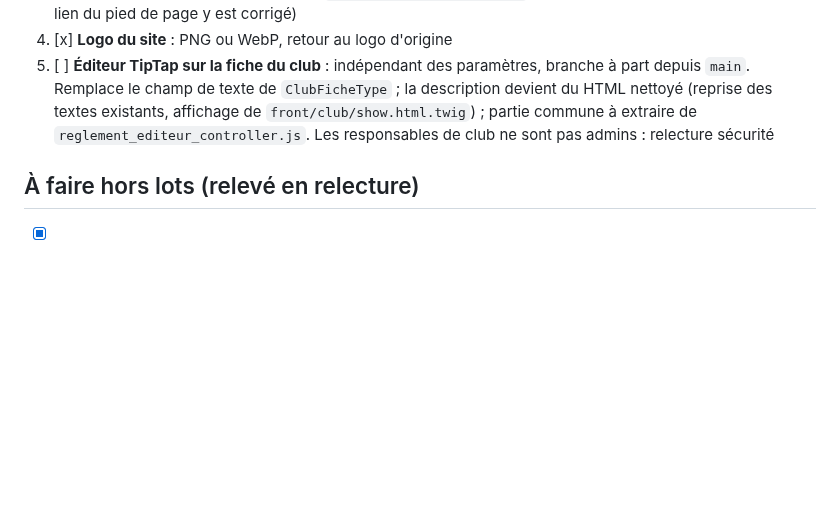
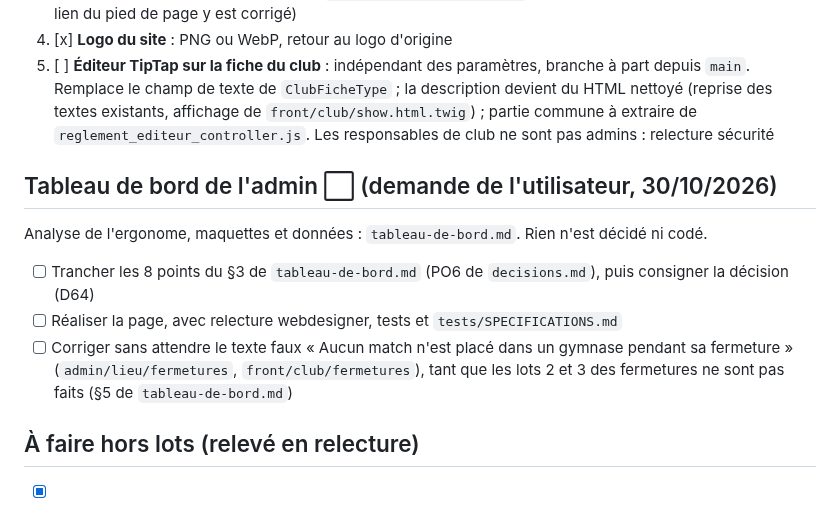
Before and after one commit to amoulin974/blvb, a Markdown page: docs/wizard-saison/lots.md, the part around the change. Drawn GitHub-style; blank space fills up the shorter version.

Commit message:
docs : tableau de bord de l'admin, analyse de l'ergonome et points à trancher (PO6)
Co-Authored-By: Claude Opus 5.5 <noreply@anthropic.com>

```diff
--- a/docs/wizard-saison/lots.md
+++ b/docs/wizard-saison/lots.md
@@ -63,6 +63,13 @@ Dans cet ordre.
    `front/club/show.html.twig`) ; partie commune à extraire de `reglement_editeur_controller.js`. Les responsables de club
    ne sont pas admins : relecture sécurité
 
+## Tableau de bord de l'admin ⬜ (demande de l'utilisateur, 30/10/2026)
+Analyse de l'ergonome, maquettes et données : `tableau-de-bord.md`. Rien n'est décidé ni codé.
+- [ ] Trancher les 8 points du §3 de `tableau-de-bord.md` (PO6 de `decisions.md`), puis consigner la décision (D64)
+- [ ] Réaliser la page, avec relecture webdesigner, tests et `tests/SPECIFICATIONS.md`
+- [ ] Corriger sans attendre le texte faux « Aucun match n'est placé dans un gymnase pendant sa fermeture » (`admin/lieu/fermetures`,
+      `front/club/fermetures`), tant que les lots 2 et 3 des fermetures ne sont pas faits (§5 de `tableau-de-bord.md`)
+
 ## À faire hors lots (relevé en relecture)
 - [x] Essais de connexion limités (D61, LIM-01 à LIM-10), sur la branche `fermetures-gymnase` ; à vérifier sur le serveur
       avant la mise en production (`deploiement-reglement.md`)
```
Also changed, not shown: docs/wizard-saison/decisions.md (+6 -1 lines), docs/wizard-saison/tableau-de-bord.md (added, +177 -0 lines).
